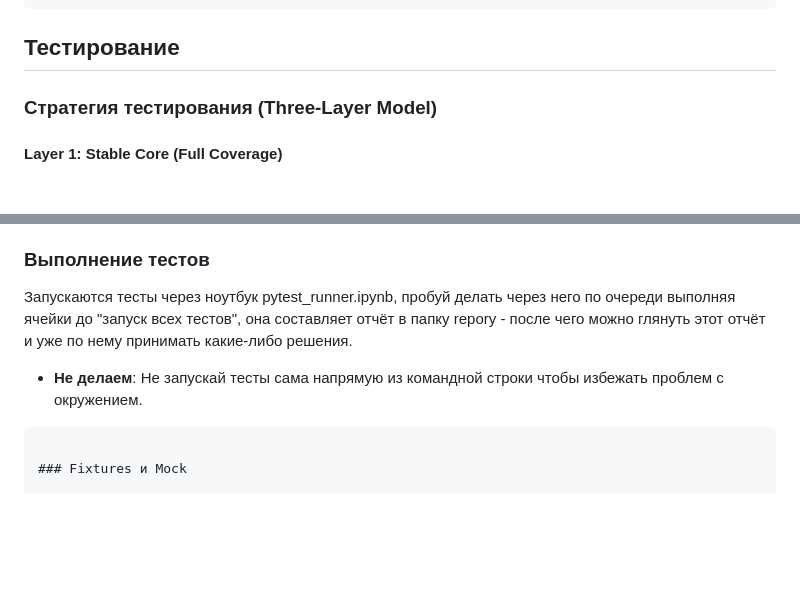
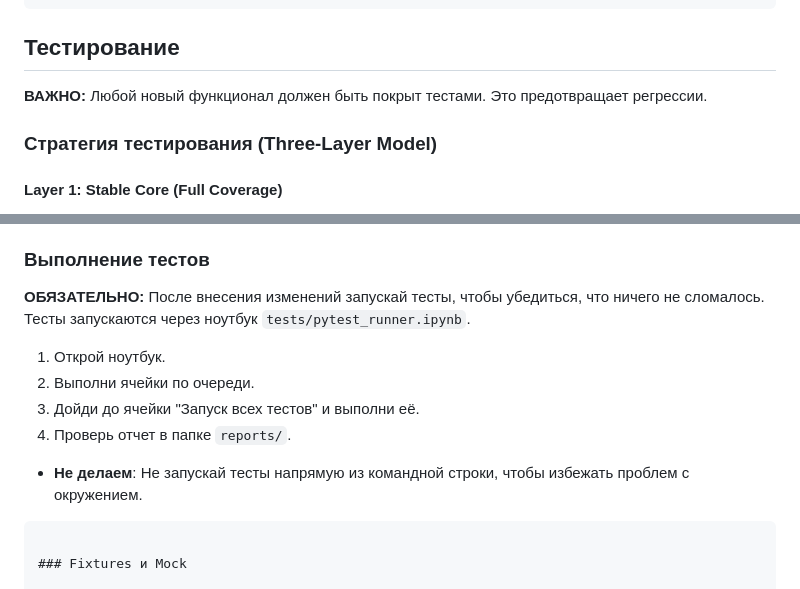
Before and after one commit to eae-rus/Scientific_research_osc_ML, a Markdown page: .github/copilot-instructions.md, 2 parts joined by grey strips. Drawn GitHub-style; blank space fills up the shorter version.

Commit message:
Обновлена инструкция Copilot

````diff
--- a/.github/copilot-instructions.md
+++ b/.github/copilot-instructions.md
@@ -163,6 +163,8 @@ with open(config_path) as f:
 
 ## Тестирование
 
+**ВАЖНО:** Любой новый функционал должен быть покрыт тестами. Это предотвращает регрессии.
+
 ### Стратегия тестирования (Three-Layer Model)
 
 #### Layer 1: Stable Core (Full Coverage)
@@ -199,9 +201,14 @@ with open(config_path) as f:
 
 ### Выполнение тестов
 
-Запускаются тесты через ноутбук pytest_runner.ipynb, пробуй делать через него по очереди выполняя ячейки до "запуск всех тестов", она составляет отчёт в папку repory - после чего можно глянуть этот отчёт и уже по нему принимать какие-либо решения.
+**ОБЯЗАТЕЛЬНО:** После внесения изменений запускай тесты, чтобы убедиться, что ничего не сломалось.
+Тесты запускаются через ноутбук `tests/pytest_runner.ipynb`.
+1. Открой ноутбук.
+2. Выполни ячейки по очереди.
+3. Дойди до ячейки "Запуск всех тестов" и выполни её.
+4. Проверь отчет в папке `reports/`.
 
-- **Не делаем**: Не запускай тесты сама напрямую из командной строки чтобы избежать проблем с окружением.
+- **Не делаем**: Не запускай тесты напрямую из командной строки, чтобы избежать проблем с окружением.
 ```
 
 ### Fixtures и Mock
````
